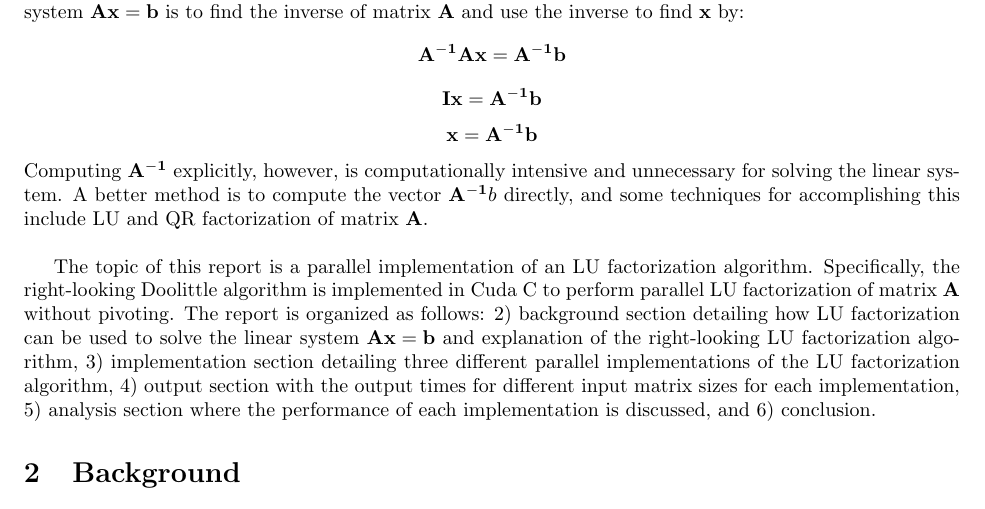
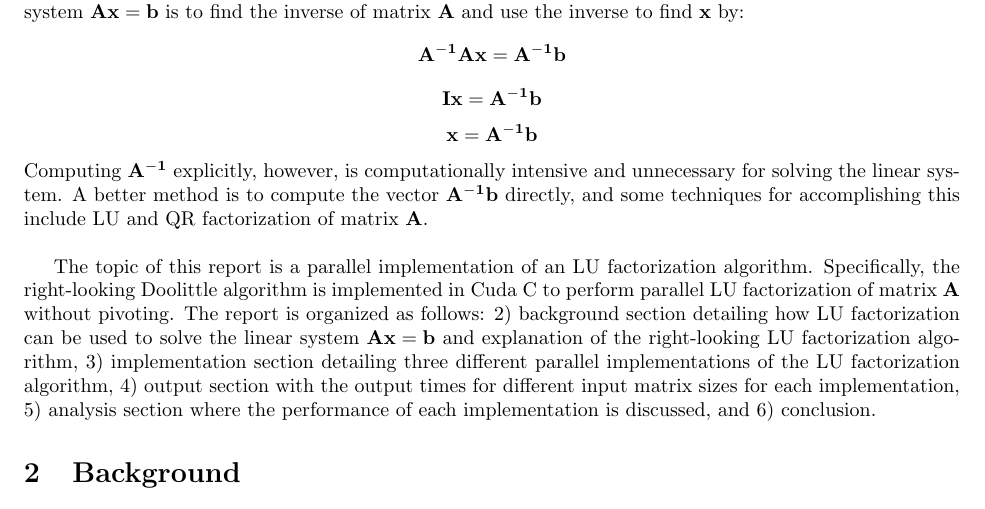
Before and after one commit to 1995mazdamiata/ELC5319, a LaTeX document (Final/Report/Final_Report_Storti.tex): part of page 1 of 7, cut so that both start at the same text. Compiled offline with pdfLaTeX.

Commit message:
updated report

```diff
--- a/Final/Report/Final_Report_Storti.tex
+++ b/Final/Report/Final_Report_Storti.tex
@@ -17,7 +17,7 @@ A common problem in electrical engineering is solving systems of linear equation
 $$\mathbf{A^{-1}Ax=A^{-1}b}$$
 $$\mathbf{Ix=A^{-1}b}$$
 $$\mathbf{x=A^{-1}b}$$
-Computing $\mathbf{A^{-1}}$ explicitly, however, is computationally intensive and unnecessary for solving the linear system. A better method is to compute the vector $\mathbf{A^{-1}}b$ directly, and some techniques for accomplishing this include LU and QR factorization of matrix $\mathbf{A}$.\\
+Computing $\mathbf{A^{-1}}$ explicitly, however, is computationally intensive and unnecessary for solving the linear system. A better method is to compute the vector $\mathbf{A^{-1}b}$ directly, and some techniques for accomplishing this include LU and QR factorization of matrix $\mathbf{A}$.\\
 
 The topic of this report is a parallel implementation of an LU factorization algorithm. Specifically, the right-looking Doolittle algorithm is implemented in Cuda C to perform parallel LU factorization of matrix $\mathbf{A}$ without pivoting. The report is organized as follows: 2) background section detailing how LU factorization can be used to solve the linear system $\mathbf{Ax=b}$ and explanation of the right-looking LU factorization algorithm, 3) implementation section detailing three different parallel implementations of the LU factorization algorithm, 4) output section with the output times for different input matrix sizes for each implementation, 5) analysis section where the performance of each implementation is discussed, and 6) conclusion.
 
```
Also changed, not shown: Final/Report/Final_Report_Storti.pdf, 2 other files.
